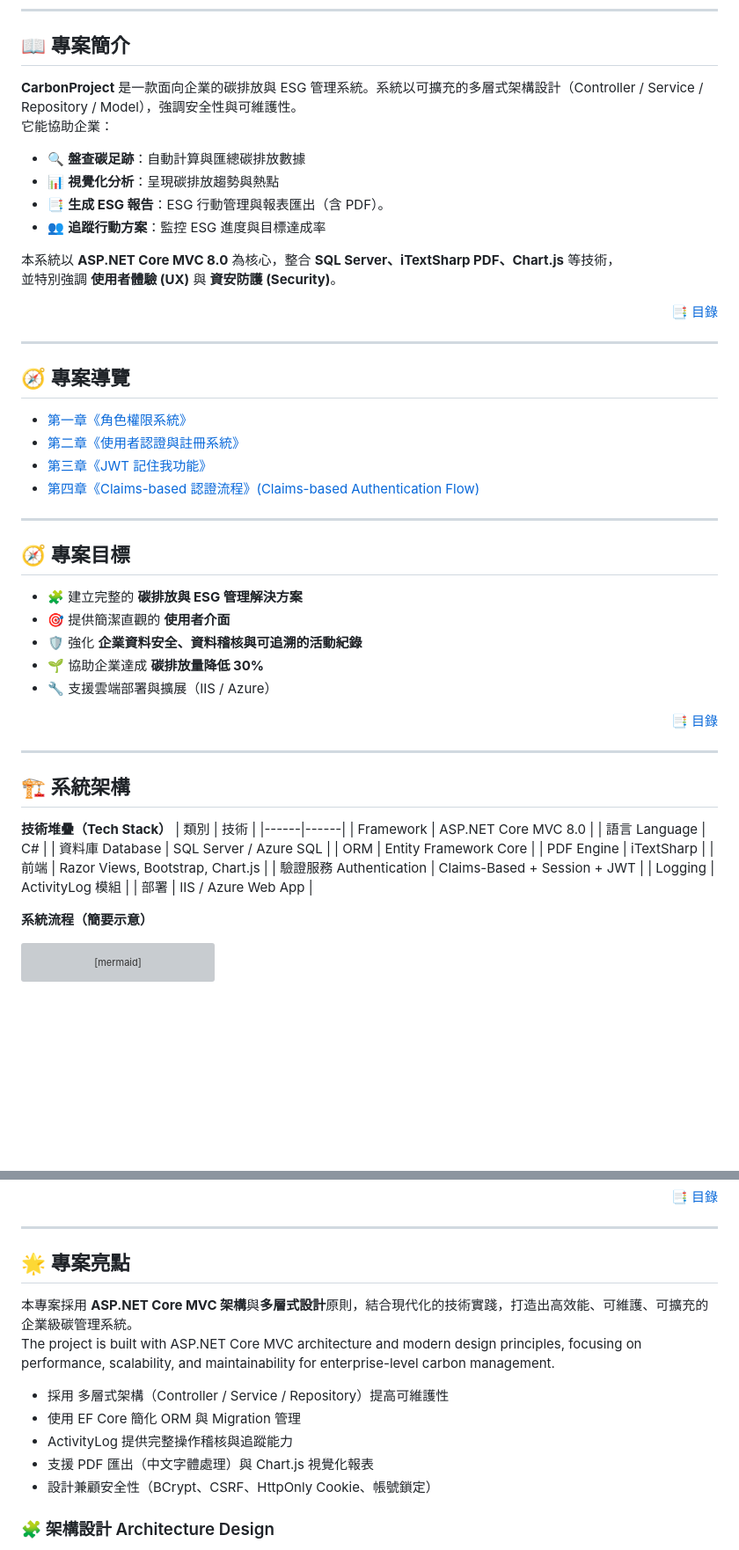
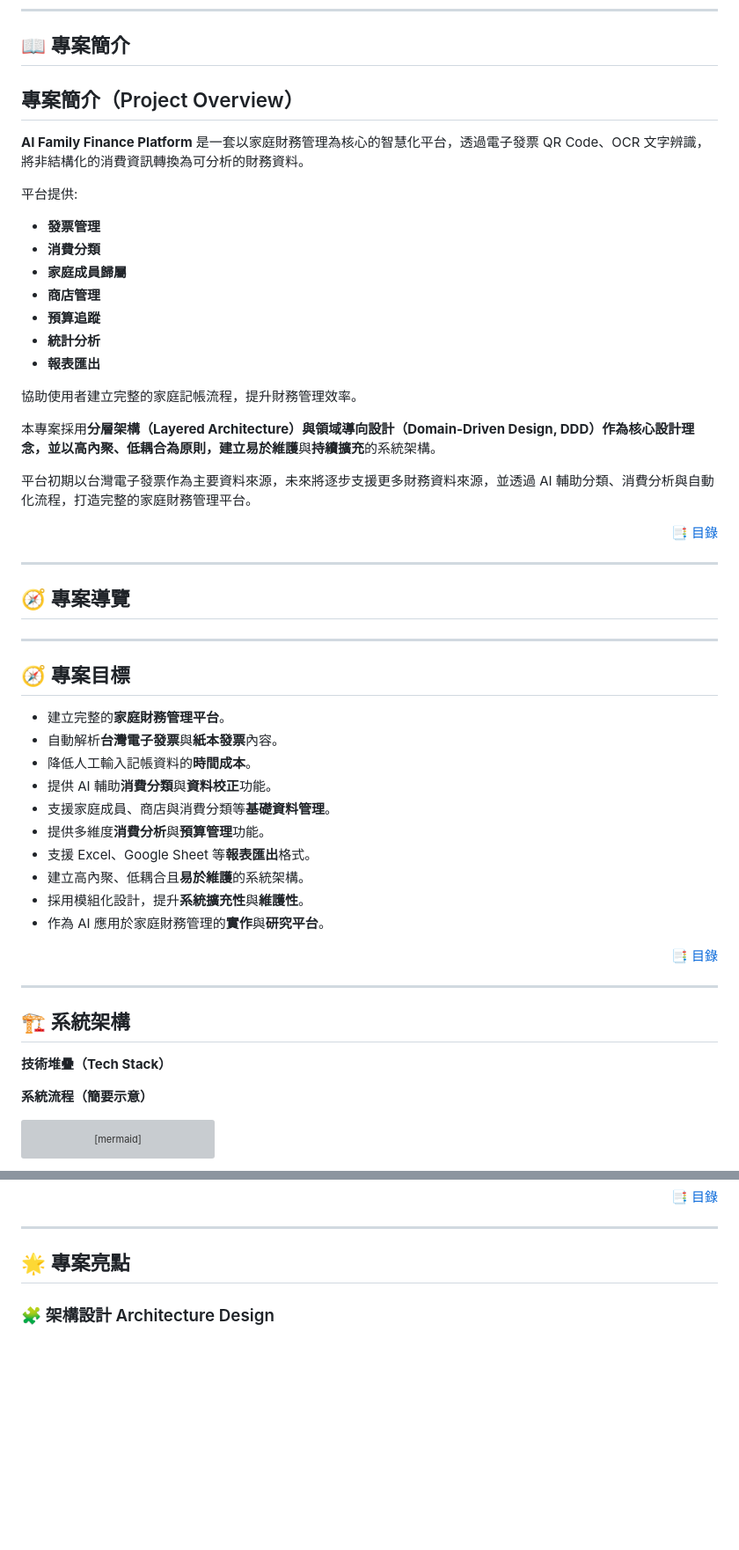
Before and after one commit to Mituteruhsu/Flask_Project, a Markdown page: README.md, 2 parts joined by grey strips. Shown at 88% size. Drawn GitHub-style; blank space fills up the shorter version; grey boxes are pictures that could not be loaded.

```diff
--- a/README.md
+++ b/README.md
@@ -96,35 +96,49 @@ Service Layer
 <a name="專案簡介"></a>
 ## 📖 專案簡介
 
-**CarbonProject** 是一款面向企業的碳排放與 ESG 管理系統。系統以可擴充的多層式架構設計（Controller / Service / Repository / Model），強調安全性與可維護性。
-它能協助企業：
-- 🔍 **盤查碳足跡**：自動計算與匯總碳排放數據
-- 📊 **視覺化分析**：呈現碳排放趨勢與熱點
-- 📑 **生成 ESG 報告**：ESG 行動管理與報表匯出（含 PDF）。
-- 👥 **追蹤行動方案**：監控 ESG 進度與目標達成率
+## 專案簡介（Project Overview）
 
-本系統以 **ASP.NET Core MVC 8.0** 為核心，整合 **SQL Server、iTextSharp PDF、Chart.js** 等技術，
-並特別強調 **使用者體驗 (UX)** 與 **資安防護 (Security)**。
+**AI Family Finance Platform** 是一套以家庭財務管理為核心的智慧化平台，透過電子發票 QR Code、OCR 文字辨識，將非結構化的消費資訊轉換為可分析的財務資料。
+
+平台提供:
+- **發票管理**
+- **消費分類**
+- **家庭成員歸屬**
+- **商店管理**
+- **預算追蹤**
+- **統計分析**
+- **報表匯出**
+
+協助使用者建立完整的家庭記帳流程，提升財務管理效率。
+
+本專案採用**分層架構（Layered Architecture）**與**領域導向設計（Domain-Driven Design, DDD）**作為核心設計理念，並以高內聚、低耦合為原則，建立**易於維護**與**持續擴充**的系統架構。
+
+平台初期以台灣電子發票作為主要資料來源，未來將逐步支援更多財務資料來源，並透過 AI 輔助分類、消費分析與自動化流程，打造完整的家庭財務管理平台。
 <p align="right" style="font-size:0.8em;"><a href="#Table_of_Contents">📑 目錄</a></p>
 
 ---
 <a name="專案導覽"></a>
 ## 🧭 專案導覽
-- [第一章《角色權限系統》](docs/01_RolePermissionSystem.md)
+<!-- - [第一章《角色權限系統》](docs/01_RolePermissionSystem.md)
 - [第二章《使用者認證與註冊系統》](docs/02_UserAuthAndRegister.md)
 - [第三章《JWT 記住我功能》](docs/03_JWTRememberMe.md)
-- [第四章《Claims-based 認證流程》(Claims-based Authentication Flow)](docs/04_ClaimsBasedAuthenticationFlow.md)
+- [第四章《Claims-based 認證流程》(Claims-based Authentication Flow)](docs/04_ClaimsBasedAuthenticationFlow.md) -->
 
 ---
 
 <a name="專案目標"></a>
 ## 🧭 專案目標
 
-- 🧩 建立完整的 **碳排放與 ESG 管理解決方案**
-- 🎯 提供簡潔直觀的 **使用者介面**
-- 🛡️ 強化 **企業資料安全、資料稽核與可追溯的活動紀錄**
-- 🌱 協助企業達成 **碳排放量降低 30%**
-- ‍🔧 支援雲端部署與擴展（IIS / Azure）
+- 建立完整的**家庭財務管理平台**。
+- 自動解析**台灣電子發票**與**紙本發票**內容。
+- 降低人工輸入記帳資料的**時間成本**。
+- 提供 AI 輔助**消費分類**與**資料校正**功能。
+- 支援家庭成員、商店與消費分類等**基礎資料管理**。
+- 提供多維度**消費分析**與**預算管理**功能。
+- 支援 Excel、Google Sheet 等**報表匯出**格式。
+- 建立高內聚、低耦合且**易於維護**的系統架構。
+- 採用模組化設計，提升**系統擴充性**與**維護性**。
+- 作為 AI 應用於家庭財務管理的**實作**與**研究平台**。
 <p align="right" style="font-size:0.8em;"><a href="#Table_of_Contents">📑 目錄</a></p>
 
 ---
@@ -133,7 +147,7 @@ Service Layer
 ## 🏗️ 系統架構
 
 **技術堆疊（Tech Stack）**
-| 類別 | 技術 |
+<!-- | 類別 | 技術 |
 |------|------|
 | Framework | ASP.NET Core MVC 8.0 |
 | 語言 Language | C# |
@@ -143,7 +157,7 @@ Service Layer
 | 前端 | Razor Views, Bootstrap, Chart.js |
 | 驗證服務 Authentication | Claims-Based + Session + JWT |
 | Logging | ActivityLog 模組 |
-| 部署 | IIS / Azure Web App |
+| 部署 | IIS / Azure Web App | -->
 
 **系統流程（簡要示意）**
 
@@ -343,13 +357,6 @@ erDiagram
 <a name="專案亮點"></a>
 ## 🌟 專案亮點
 
-  本專案採用 **ASP.NET Core MVC 架構**與**多層式設計**原則，結合現代化的技術實踐，打造出高效能、可維護、可擴充的企業級碳管理系統。
-  The project is built with ASP.NET Core MVC architecture and modern design principles, focusing on performance, scalability, and maintainability for enterprise-level carbon management.
-- 採用 多層式架構（Controller / Service / Repository）提高可維護性
-- 使用 EF Core 簡化 ORM 與 Migration 管理
-- ActivityLog 提供完整操作稽核與追蹤能力
-- 支援 PDF 匯出（中文字體處理）與 Chart.js 視覺化報表
-- 設計兼顧安全性（BCrypt、CSRF、HttpOnly Cookie、帳號鎖定）
 
 ### 🧩 架構設計 Architecture Design
 
```
Also changed, not shown: other parts of README.md (+1 -32 lines).
